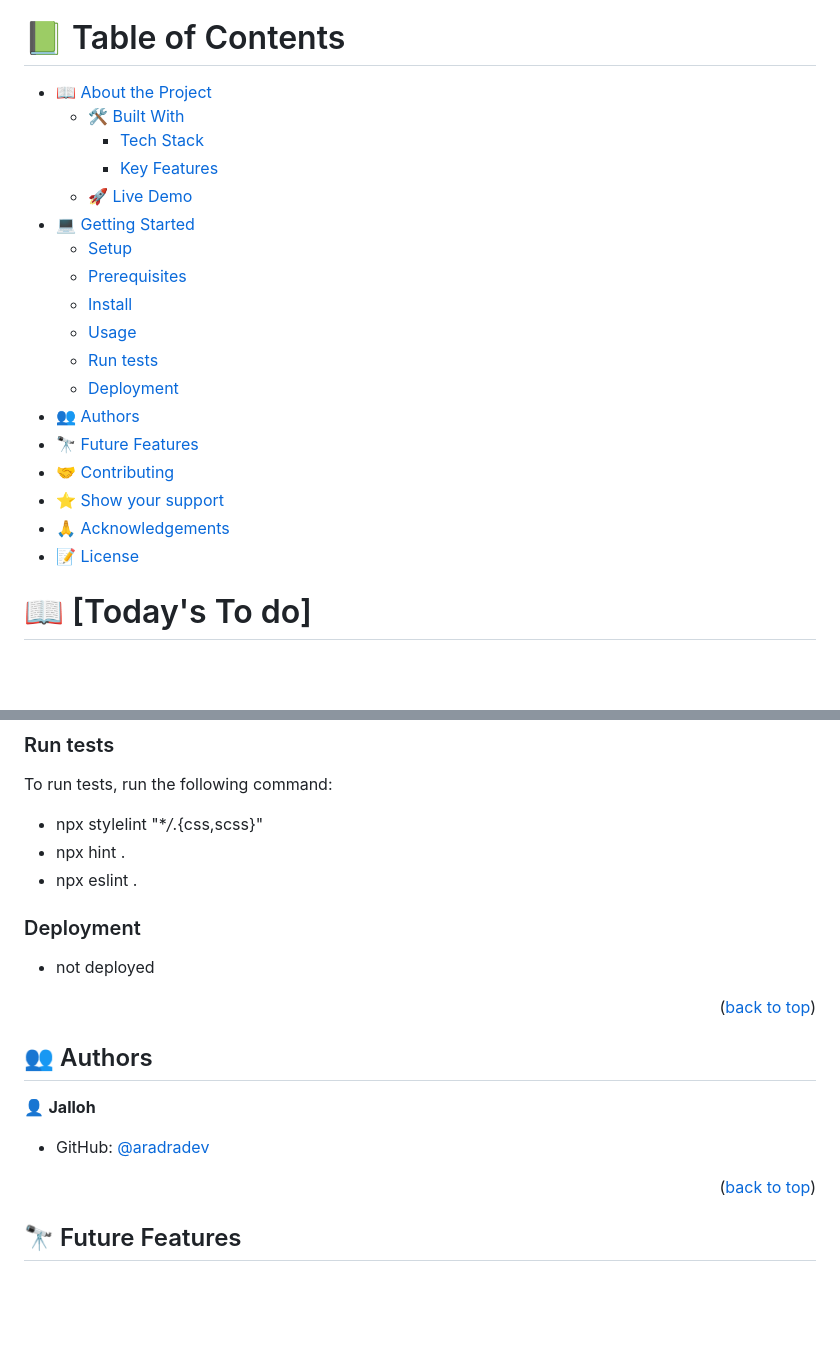
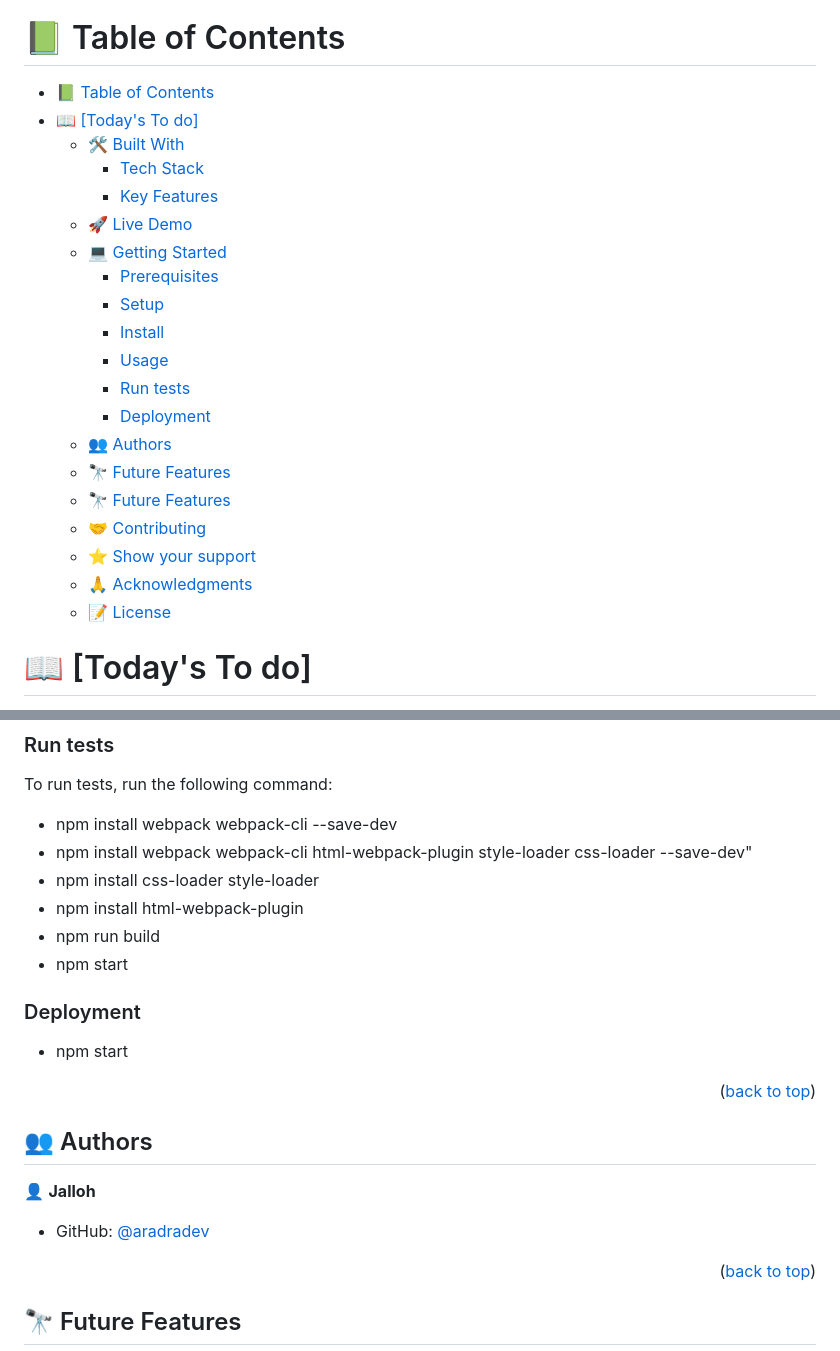
Before and after one commit to aradradev/to-do-list-day1, a Markdown page: README.md, 2 parts joined by grey strips. Rendered like a GitHub page; blank space fills up the shorter version.

Commit message:
Project deployed successfully

```diff
--- a/README.md
+++ b/README.md
@@ -8,24 +8,26 @@
 
 # 📗 Table of Contents
 
-- [📖 About the Project](#about-project)
-  - [🛠 Built With](#built-with)
-    - [Tech Stack](#tech-stack)
-    - [Key Features](#key-features)
-  - [🚀 Live Demo](#live-demo)
-- [💻 Getting Started](#getting-started)
-  - [Setup](#setup)
-  - [Prerequisites](#prerequisites)
-  - [Install](#install)
-  - [Usage](#usage)
-  - [Run tests](#run-tests)
-  - [Deployment](#deployment)
-- [👥 Authors](#authors)
-- [🔭 Future Features](#future-features)
-- [🤝 Contributing](#contributing)
-- [⭐️ Show your support](#support)
-- [🙏 Acknowledgements](#acknowledgements)
-- [📝 License](#license)
+- [📗 Table of Contents](#-table-of-contents)
+- [📖 \[Today's To do\] ](#-todays-to-do-)
+  - [🛠 Built With ](#-built-with-)
+    - [Tech Stack ](#tech-stack-)
+    - [Key Features ](#key-features-)
+  - [🚀 Live Demo ](#-live-demo-)
+  - [💻 Getting Started ](#-getting-started-)
+    - [Prerequisites](#prerequisites)
+    - [Setup](#setup)
+    - [Install](#install)
+    - [Usage](#usage)
+    - [Run tests](#run-tests)
+    - [Deployment](#deployment)
+  - [👥 Authors ](#-authors-)
+  - [🔭 Future Features ](#-future-features-)
+  - [🔭 Future Features ](#-future-features--1)
+  - [🤝 Contributing ](#-contributing-)
+  - [⭐️ Show your support ](#️-show-your-support-)
+  - [🙏 Acknowledgments ](#-acknowledgments-)
+  - [📝 License ](#-license-)
 
 # 📖 [Today's To do] <a name="about-project"></a>
 
@@ -100,13 +102,16 @@ To run the project, execute the following command:
 
 To run tests, run the following command:
 
-- npx stylelint "\*_/_.{css,scss}"
-- npx hint .
-- npx eslint .
+- npm install webpack webpack-cli --save-dev
+- npm install webpack webpack-cli html-webpack-plugin style-loader css-loader --save-dev"
+- npm install css-loader style-loader
+- npm install html-webpack-plugin
+- npm run build
+- npm start
 
 ### Deployment
 
-- not deployed
+- npm start
 
 <p align="right">(<a href="#readme-top">back to top</a>)</p>
 
```
Also changed, not shown: other parts of README.md (+3 -3 lines).
